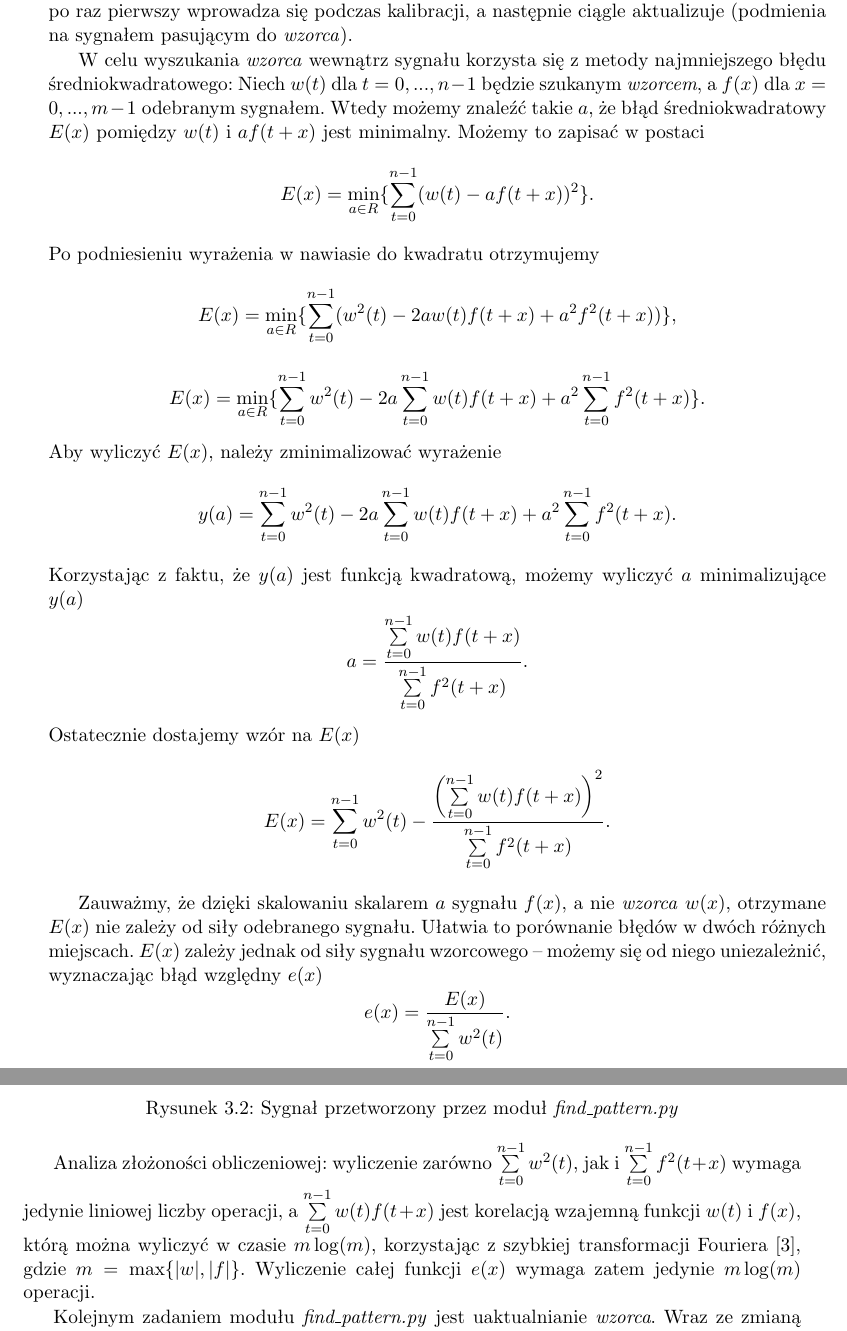
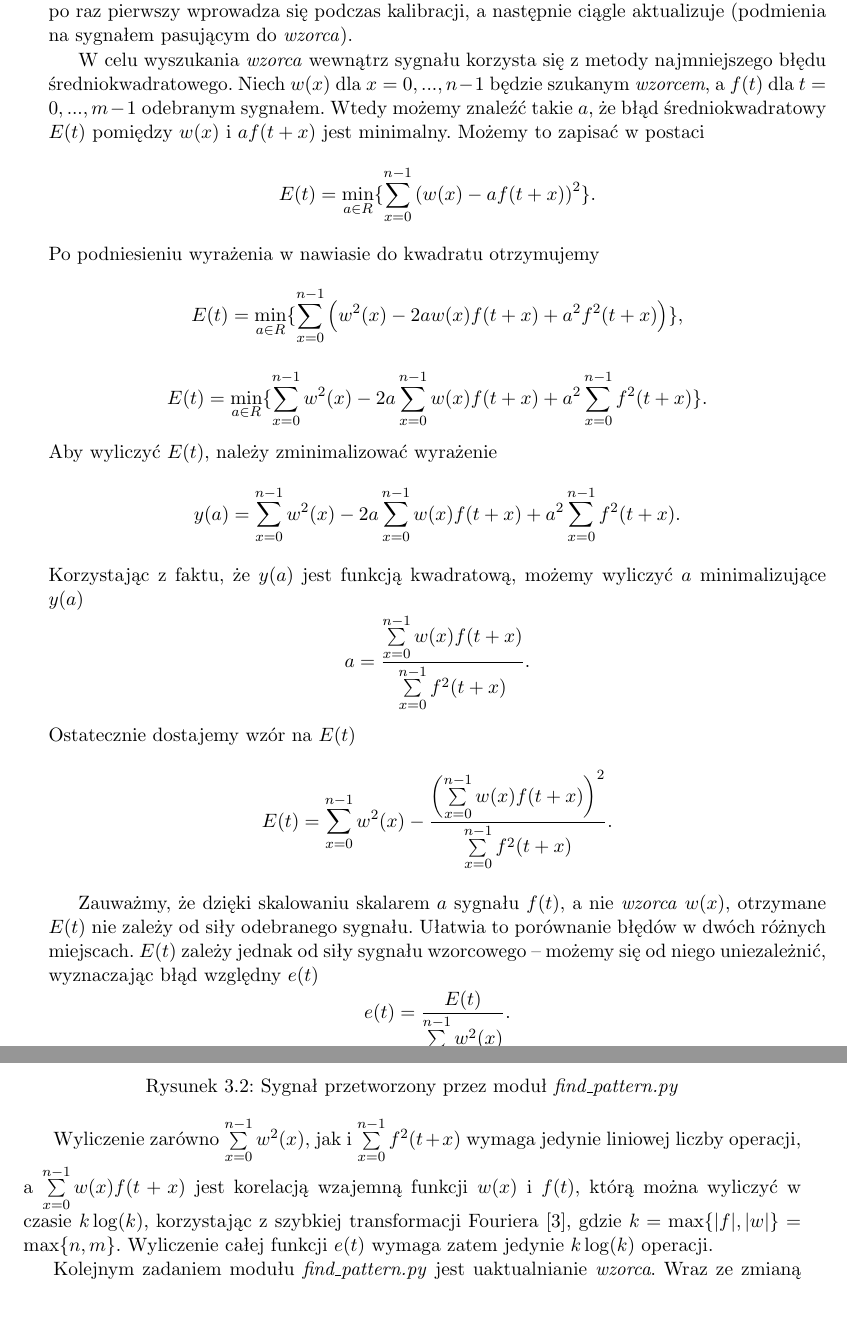
Before and after one commit to stawel/magiczna-palka, a LaTeX thesis (mgr/praca/main.tex, which reads mgr/praca/mp3d.tex): two parts of pages 23 and 24 of 34, joined at a grey line, cut so that both start at the same text, the shorter picture padded with empty space. Compiled offline with pdfLaTeX.

Commit message:
zamiana "t" z "x"

```diff
--- a/mgr/praca/mp3d.tex
+++ b/mgr/praca/mp3d.tex
@@ -49,37 +49,37 @@
 \textit{Wzorzec} po raz pierwszy wprowadza się podczas kalibracji, a następnie ciągle aktualizuje
 (podmienia na sygnałem pasującym do \textit{wzorca}).
 
-W celu wyszukania \textit{wzorca} wewnątrz sygnału korzysta się z  metody najmniejszego błędu średniokwadratowego:
-Niech $w(t)$  dla $t = 0, ..., n-1$ będzie szukanym \textit{wzorcem}, a $f(x)$ dla $x = 0, ..., m-1$ odebranym sygnałem.
-Wtedy możemy znaleźć takie $a$, że błąd średniokwadratowy $E(x)$ pomiędzy $w(t)$ i $a f(t+x)$ jest minimalny.
+W celu wyszukania \textit{wzorca} wewnątrz sygnału korzysta się z  metody najmniejszego błędu średniokwadratowego.
+Niech $w(x)$  dla $x = 0, ..., n-1$ będzie szukanym \textit{wzorcem}, a $f(t)$ dla $t = 0, ..., m-1$ odebranym sygnałem.
+Wtedy możemy znaleźć takie $a$, że błąd średniokwadratowy $E(t)$ pomiędzy $w(x)$ i $a f(t+x)$ jest minimalny.
 Możemy to zapisać w postaci
 \[
-  E(x) = \min_{a \in R} \{ \sum_{t=0}^{n-1}  (w(t) - a f(t+x))^2 \}.
+  E(t) = \min_{a \in R} \{ \sum_{x=0}^{n-1}  \left( w(x) - a f(t+x) \right) ^2 \}.
 \]
 Po podniesieniu wyrażenia w nawiasie do kwadratu otrzymujemy
 \[
-  E(x) = \min_{a \in R} \{ \sum_{t=0}^{n-1}  (w^2(t) -2a w(t) f(t+x) + a^2 f^2(t+x)) \},
+  E(t) = \min_{a \in R} \{ \sum_{x=0}^{n-1}  \left( w^2(x) -2a w(x) f(t+x) + a^2 f^2(t+x) \right) \},
 \]
 \[
-  E(x) = \min_{a \in R} \{ \sum_{t=0}^{n-1}  w^2(t) -2a \sum_{t=0}^{n-1}  w(t) f(t+x) + a^2 \sum_{t=0}^{n-1} f^2(t+x) \}.
+  E(t) = \min_{a \in R} \{ \sum_{x=0}^{n-1}  w^2(x) -2a \sum_{x=0}^{n-1}  w(x) f(t+x) + a^2 \sum_{x=0}^{n-1} f^2(t+x) \}.
 \]
-Aby wyliczyć $E(x)$, należy zminimalizować wyrażenie
+Aby wyliczyć $E(t)$, należy zminimalizować wyrażenie
 \[
-  y(a) = \sum_{t=0}^{n-1}  w^2(t) -2a \sum_{t=0}^{n-1}  w(t) f(t+x) + a^2 \sum_{t=0}^{n-1} f^2(t+x).
+  y(a) = \sum_{x=0}^{n-1}  w^2(x) -2a \sum_{x=0}^{n-1}  w(x) f(t+x) + a^2 \sum_{x=0}^{n-1} f^2(t+x).
 \]
 Korzystając z faktu, że $y(a)$ jest funkcją kwadratową, możemy wyliczyć $a$ minimalizujące $y(a)$
 \[
-  a = \frac{ \sum\limits_{t=0}^{n-1}  w(t) f(t+x) }{ \sum\limits_{t=0}^{n-1} f^2(t+x) }.
+  a = \frac{ \sum\limits_{x=0}^{n-1}  w(x) f(t+x) }{ \sum\limits_{x=0}^{n-1} f^2(t+x) }.
 \]
-Ostatecznie dostajemy wzór na $E(x)$
+Ostatecznie dostajemy wzór na $E(t)$
 \[
-  E(x) = \sum_{t=0}^{n-1}  w^2(t)  - \frac {\left(\sum\limits_{t=0}^{n-1}  w(t) f(t+x) \right)^2 } { \sum\limits_{t=0}^{n-1} f^2(t+x)}.
+  E(t) = \sum_{x=0}^{n-1}  w^2(x)  - \frac {\left(\sum\limits_{x=0}^{n-1}  w(x) f(t+x) \right)^2 } { \sum\limits_{x=0}^{n-1} f^2(t+x)}.
 \]
 
-Zauważmy, że dzięki skalowaniu skalarem $a$  sygnału $f(x)$, a nie \textit{wzorca} $w(x)$,
-otrzymane $E(x)$ nie zależy od siły odebranego sygnału. Ułatwia to porównanie błędów w dwóch różnych miejscach.
-$E(x)$ zależy jednak od siły sygnału wzorcowego -- możemy się od niego  uniezależnić, wyznaczając
-błąd względny $e(x)$
+Zauważmy, że dzięki skalowaniu skalarem $a$  sygnału $f(t)$, a nie \textit{wzorca} $w(x)$,
+otrzymane $E(t)$ nie zależy od siły odebranego sygnału. Ułatwia to porównanie błędów w dwóch różnych miejscach.
+$E(t)$ zależy jednak od siły sygnału wzorcowego -- możemy się od niego  uniezależnić, wyznaczając
+błąd względny $e(t)$
 \[
-  e(x) = \frac{E(x)}{\sum\limits_{t=0}^{n-1}  w^2(t)}.
+  e(t) = \frac{E(t)}{\sum\limits_{x=0}^{n-1}  w^2(x)}.
 \]
@@ -105,11 +105,11 @@
 \end{figure}
 
 
- Analiza złożoności obliczeniowej: wyliczenie zarówno $ \sum\limits_{t=0}^{n-1}  w^2(t) $,
-jak i $\sum\limits_{t=0}^{n-1} f^2(t+x)$ wymaga jedynie liniowej liczby operacji, a
- $\sum\limits_{t=0}^{n-1}  w(t) f(t+x) $ jest korelacją wzajemną funkcji $w(t)$ i $f(x)$, którą
- można wyliczyć w czasie $m \log(m)$, korzystając z szybkiej transformacji Fouriera \cite{bib:FFT_correlation},
- gdzie $m = \max \{|w|, |f| \}$. Wyliczenie całej funkcji $e(x)$ wymaga zatem jedynie $m \log(m)$ operacji.
+ Wyliczenie zarówno $ \sum\limits_{x=0}^{n-1}  w^2(x) $,
+jak i $\sum\limits_{x=0}^{n-1} f^2(t+x)$ wymaga jedynie liniowej liczby operacji, a
+ $\sum\limits_{x=0}^{n-1}  w(x) f(t+x) $ jest korelacją wzajemną funkcji $w(x)$ i $f(t)$, którą
+ można wyliczyć w czasie $k \log(k)$, korzystając z szybkiej transformacji Fouriera \cite{bib:FFT_correlation},
+ gdzie $k = \max \{|f|, |w| \} = \max \{n,m\}$. Wyliczenie całej funkcji $e(t)$ wymaga zatem jedynie $k \log(k)$ operacji.
 
 
  Kolejnym zadaniem modułu \textit{find\_pattern.py} jest uaktualnianie \textit{wzorca}.
```
Also changed, not shown: mgr/praca/mp3d.tex (10 more changed lines).
